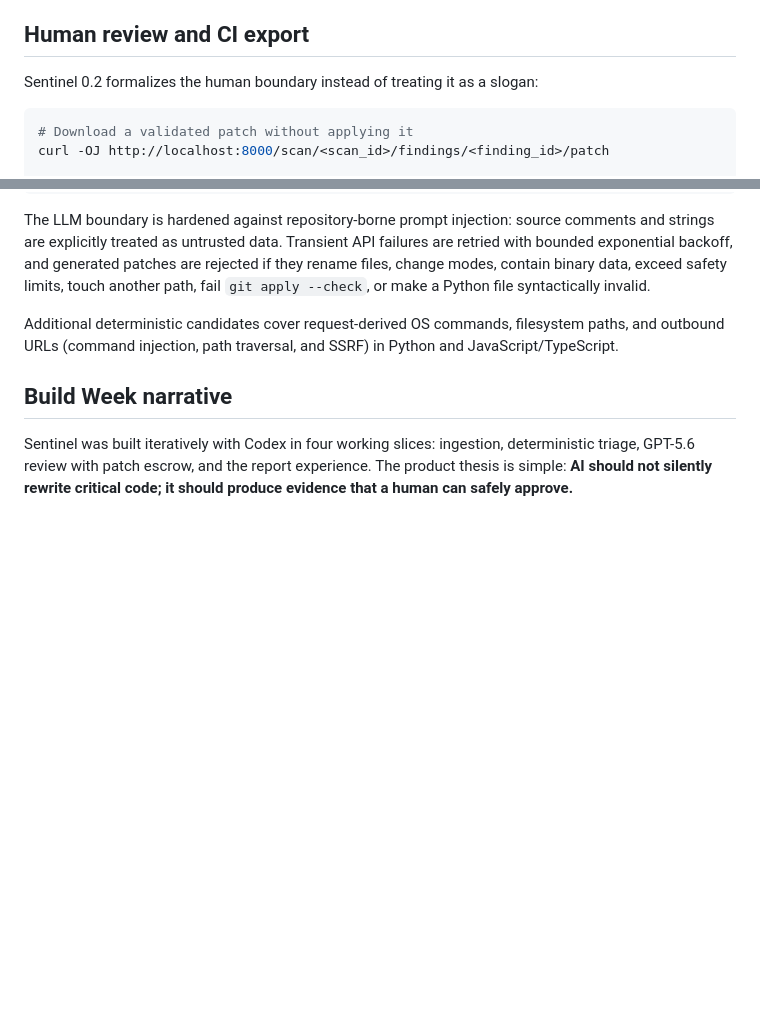
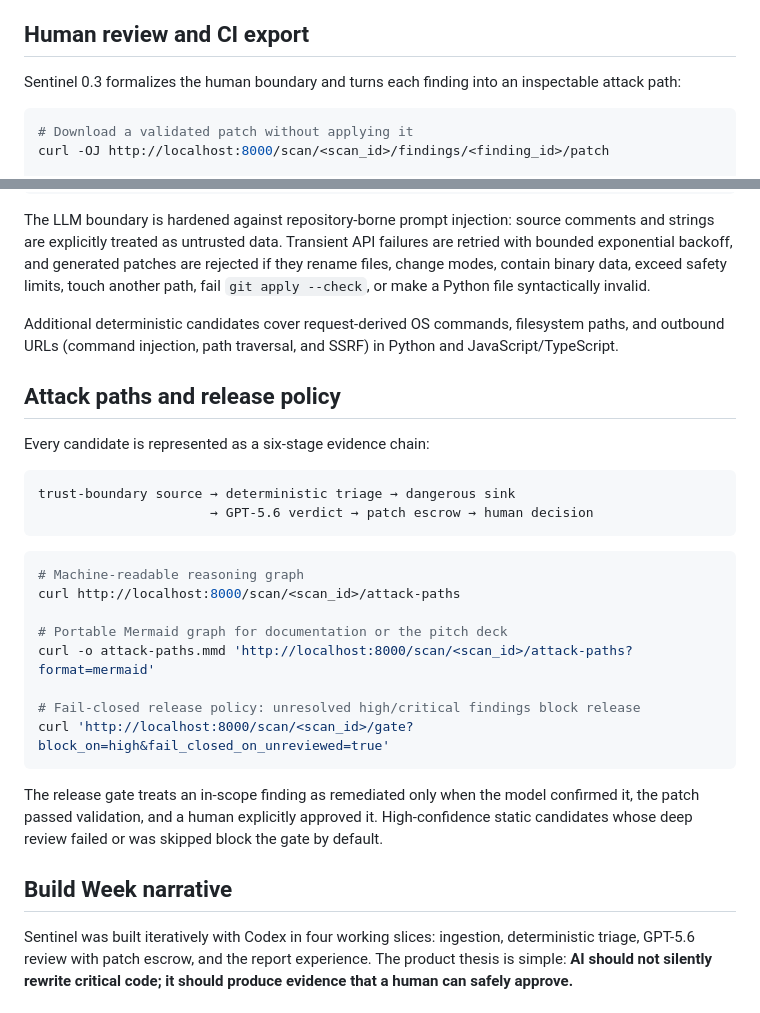
Before and after one commit to DizzyZ7/Sentinel, a Markdown page: README.md, 2 parts joined by grey strips. Drawn GitHub-style; blank space fills up the shorter version.

Commit message:
docs: document attack paths and release policy

````diff
--- a/README.md
+++ b/README.md
@@ -134,7 +134,7 @@ The MVP uses FastAPI background tasks and one API worker. A production version s
 
 ## Human review and CI export
 
-Sentinel 0.2 formalizes the human boundary instead of treating it as a slogan:
+Sentinel 0.3 formalizes the human boundary and turns each finding into an inspectable attack path:
 
 ```bash
 # Download a validated patch without applying it
@@ -153,6 +153,28 @@ The LLM boundary is hardened against repository-borne prompt injection: source c
 
 Additional deterministic candidates cover request-derived OS commands, filesystem paths, and outbound URLs (command injection, path traversal, and SSRF) in Python and JavaScript/TypeScript.
 
+## Attack paths and release policy
+
+Every candidate is represented as a six-stage evidence chain:
+
+```text
+trust-boundary source → deterministic triage → dangerous sink
+                      → GPT-5.6 verdict → patch escrow → human decision
+```
+
+```bash
+# Machine-readable reasoning graph
+curl http://localhost:8000/scan/<scan_id>/attack-paths
+
+# Portable Mermaid graph for documentation or the pitch deck
+curl -o attack-paths.mmd 'http://localhost:8000/scan/<scan_id>/attack-paths?format=mermaid'
+
+# Fail-closed release policy: unresolved high/critical findings block release
+curl 'http://localhost:8000/scan/<scan_id>/gate?block_on=high&fail_closed_on_unreviewed=true'
+```
+
+The release gate treats an in-scope finding as remediated only when the model confirmed it, the patch passed validation, and a human explicitly approved it. High-confidence static candidates whose deep review failed or was skipped block the gate by default.
+
 ## Build Week narrative
 
 Sentinel was built iteratively with Codex in four working slices: ingestion, deterministic triage, GPT-5.6 review with patch escrow, and the report experience. The product thesis is simple: **AI should not silently rewrite critical code; it should produce evidence that a human can safely approve.**
````
